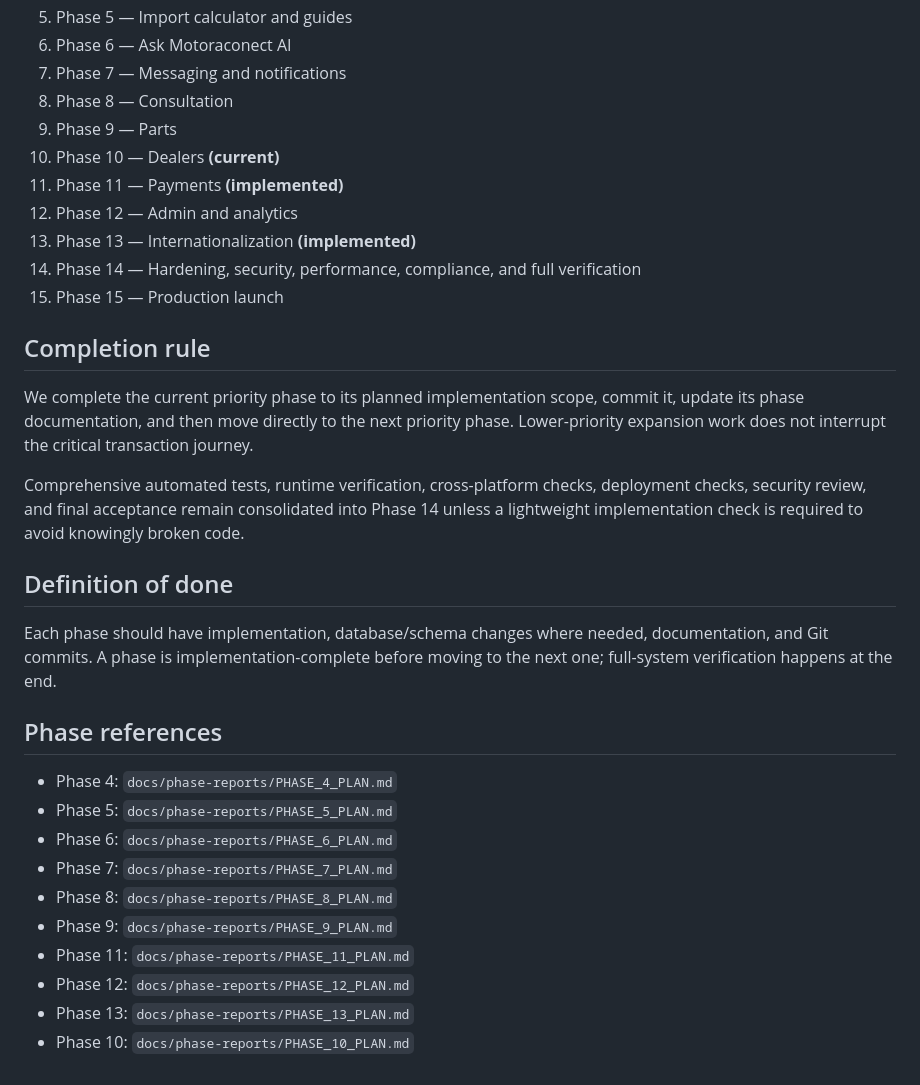
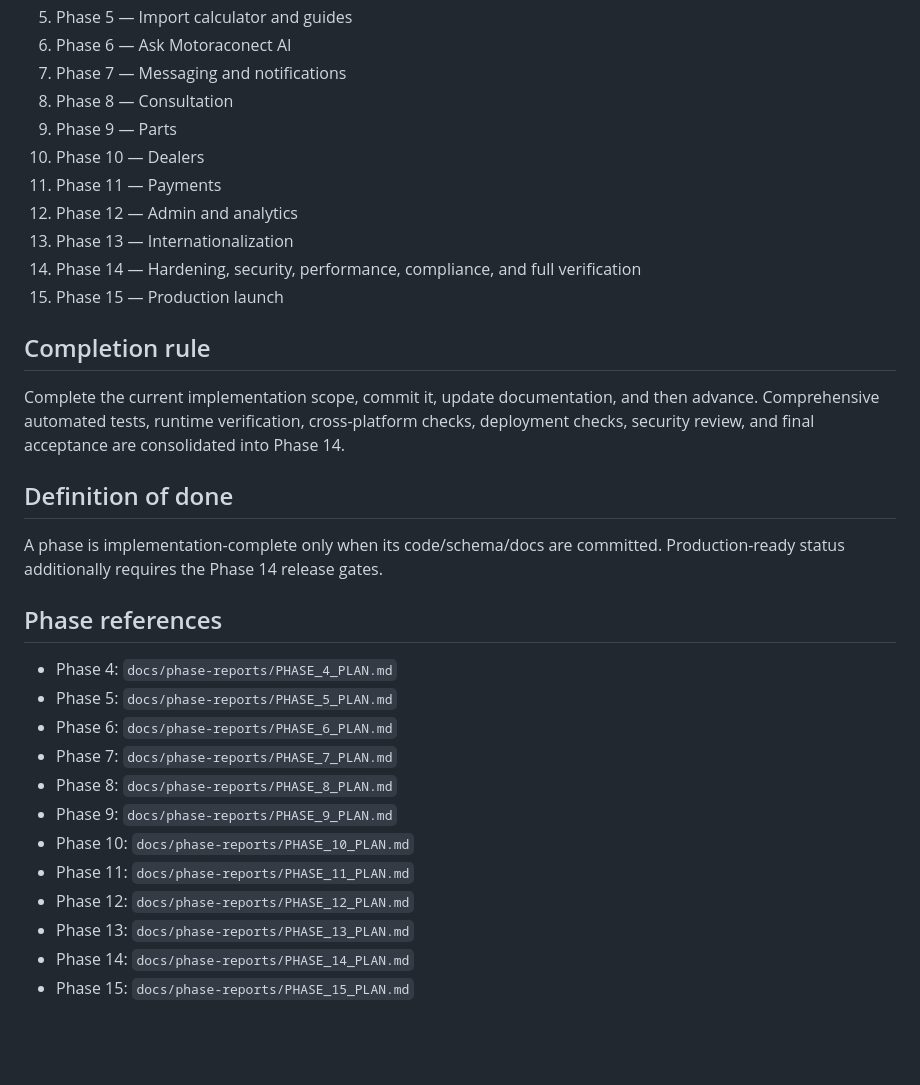
Before and after one commit to hayatraheel800-alt/MotoraconectApp, a Markdown page: docs/MASTER_PLAN.md, the part around one of its changes. Drawn GitHub-style; blank space fills up the shorter version.

```diff
--- a/docs/MASTER_PLAN.md
+++ b/docs/MASTER_PLAN.md
@@ -46,22 +54,20 @@ The phases remain numbered for architecture/history, but implementation follows
 7. Phase 7 — Messaging and notifications
 8. Phase 8 — Consultation
 9. Phase 9 — Parts
-10. Phase 10 — Dealers **(current)**
-11. Phase 11 — Payments **(implemented)**
+10. Phase 10 — Dealers
+11. Phase 11 — Payments
 12. Phase 12 — Admin and analytics
-13. Phase 13 — Internationalization **(implemented)**
+13. Phase 13 — Internationalization
 14. Phase 14 — Hardening, security, performance, compliance, and full verification
 15. Phase 15 — Production launch
 
 ## Completion rule
 
-We complete the current priority phase to its planned implementation scope, commit it, update its phase documentation, and then move directly to the next priority phase. Lower-priority expansion work does not interrupt the critical transaction journey.
-
-Comprehensive automated tests, runtime verification, cross-platform checks, deployment checks, security review, and final acceptance remain consolidated into Phase 14 unless a lightweight implementation check is required to avoid knowingly broken code.
+Complete the current implementation scope, commit it, update documentation, and then advance. Comprehensive automated tests, runtime verification, cross-platform checks, deployment checks, security review, and final acceptance are consolidated into Phase 14.
 
 ## Definition of done
 
-Each phase should have implementation, database/schema changes where needed, documentation, and Git commits. A phase is implementation-complete before moving to the next one; full-system verification happens at the end.
+A phase is implementation-complete only when its code/schema/docs are committed. Production-ready status additionally requires the Phase 14 release gates.
 
 ## Phase references
 
@@ -71,7 +77,9 @@ Each phase should have implementation, database/schema changes where needed, doc
 - Phase 7: `docs/phase-reports/PHASE_7_PLAN.md`
 - Phase 8: `docs/phase-reports/PHASE_8_PLAN.md`
 - Phase 9: `docs/phase-reports/PHASE_9_PLAN.md`
+- Phase 10: `docs/phase-reports/PHASE_10_PLAN.md`
 - Phase 11: `docs/phase-reports/PHASE_11_PLAN.md`
 - Phase 12: `docs/phase-reports/PHASE_12_PLAN.md`
 - Phase 13: `docs/phase-reports/PHASE_13_PLAN.md`
-- Phase 10: `docs/phase-reports/PHASE_10_PLAN.md`
+- Phase 14: `docs/phase-reports/PHASE_14_PLAN.md`
+- Phase 15: `docs/phase-reports/PHASE_15_PLAN.md`
```
Also changed, not shown: other parts of docs/MASTER_PLAN.md (+14 -6 lines).
